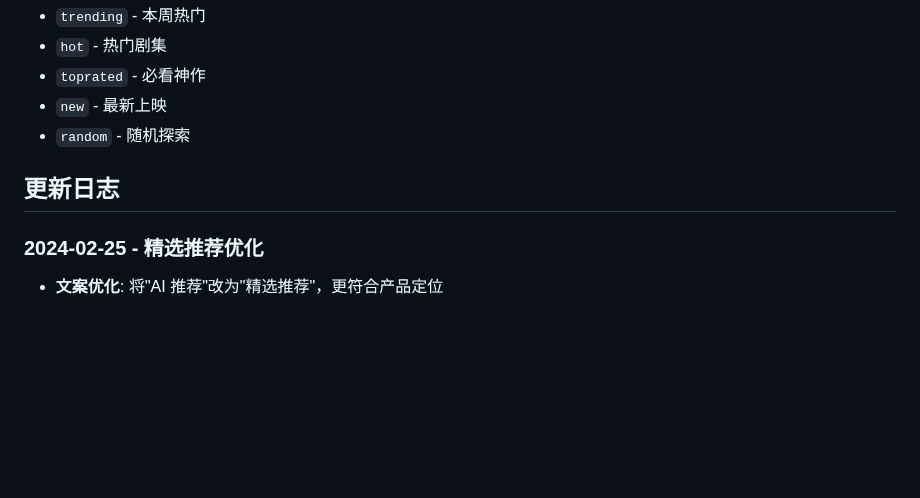
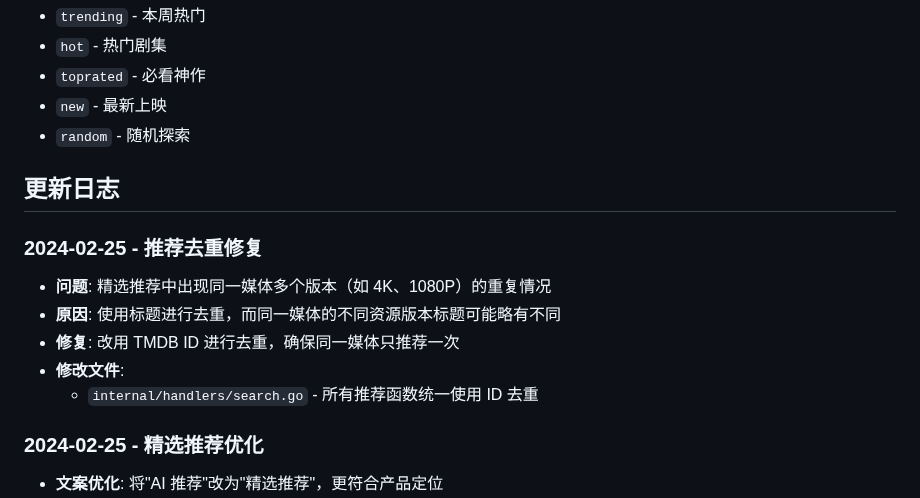
Before and after one commit to xzb177/YiMao, a Markdown page: ai.md, the part around the change. Rendered like a GitHub page; blank space fills up the shorter version.

Commit message:
docs: record recommendation deduplication fix in ai.md
Co-Authored-By: Claude Opus 4.6 (1M context) <noreply@anthropic.com>

```diff
--- a/ai.md
+++ b/ai.md
@@ -78,6 +78,13 @@ detail:id:{id}:type:{type}  # 查看详情
 
 ## 更新日志
 
+### 2024-02-25 - 推荐去重修复
+- **问题**: 精选推荐中出现同一媒体多个版本（如 4K、1080P）的重复情况
+- **原因**: 使用标题进行去重，而同一媒体的不同资源版本标题可能略有不同
+- **修复**: 改用 TMDB ID 进行去重，确保同一媒体只推荐一次
+- **修改文件**:
+  - `internal/handlers/search.go` - 所有推荐函数统一使用 ID 去重
+
 ### 2024-02-25 - 精选推荐优化
 - **文案优化**: 将"AI 推荐"改为"精选推荐"，更符合产品定位
 - **分类优化**:
```
